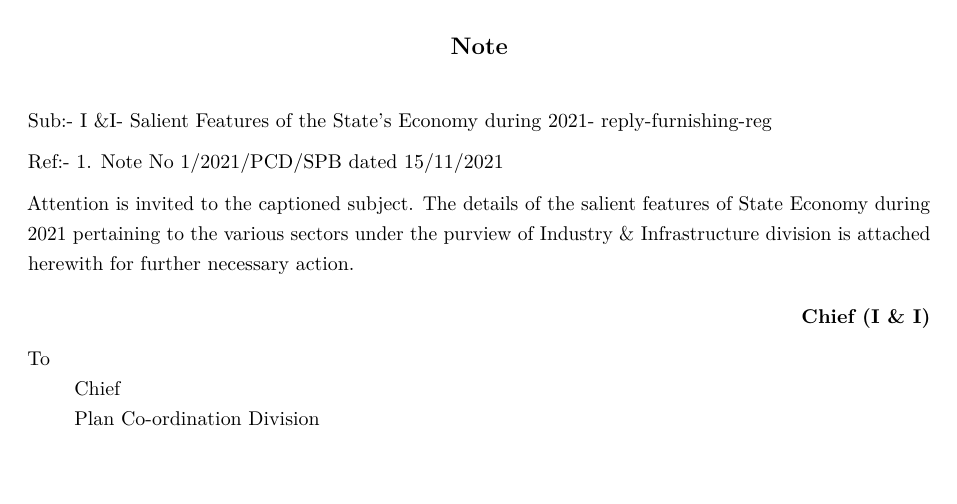
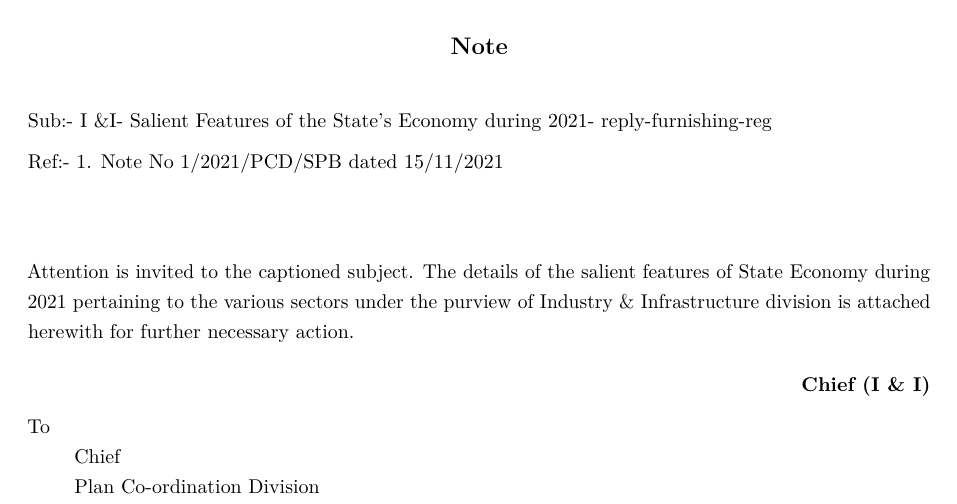
Before and after one commit to nithinmkp/Task3, an R Markdown document (CoveringLetter.Rmd): part of the page, cut so that both start at the same text, the shorter picture padded with empty space. Rendered offline with R 4.5, knitr and Pandoc, then LaTeX, with nearby package versions.

Commit message:
removed page numbering-minor tweaks

```diff
--- a/CoveringLetter.Rmd
+++ b/CoveringLetter.Rmd
@@ -27,6 +27,7 @@ library(fontawesome)
 Sub:- I \&I- Salient Features of the State's Economy during 2021- reply-furnishing-reg
 
 Ref:- 1. Note No 1/2021/PCD/SPB dated 15/11/2021
+\vspace{1.2cm}
 
 Attention is invited to the captioned subject. The details of the salient features of State Economy during 2021 pertaining to the various sectors under the purview of Industry \& Infrastructure division is attached herewith for further necessary action.
 
```
Also changed, not shown: preamble.tex, CoveringLetter.Rmd (7 more changed lines).
